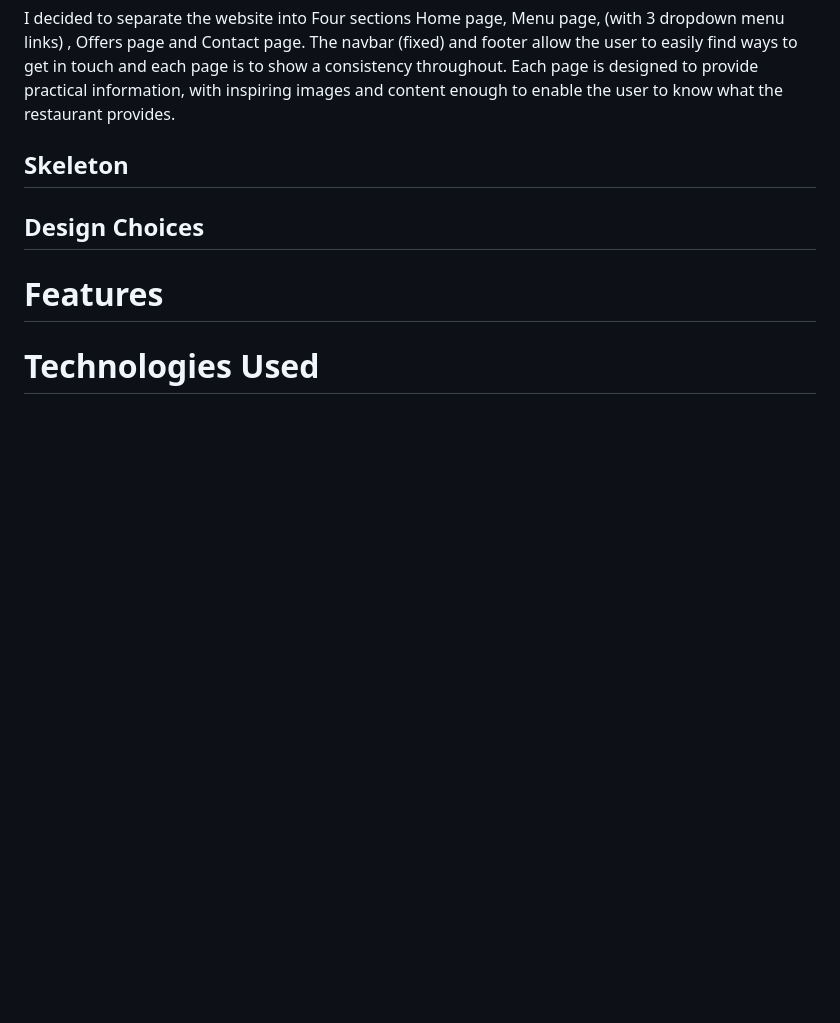
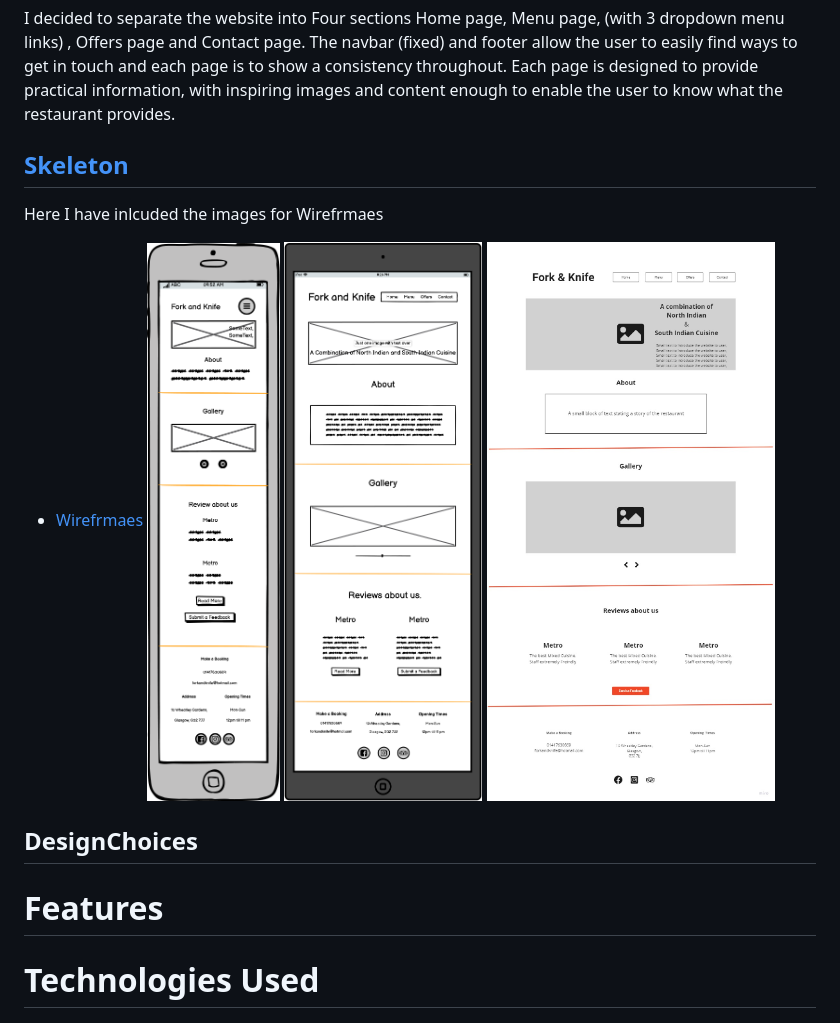
Before and after one commit to daringeorgenalumakil/fork-knife, a Markdown page: README.md, the part around the change printed below. Rendered like a GitHub page; pictures changed too: homepagelaptop.jpg (added), homepagephone.png (added), homepagetablet.png (added); blank space fills up the shorter version.

Commit message:
30% Readme file done

```diff
--- a/README.md
+++ b/README.md
@@ -41,8 +42,13 @@ In this case Fork & Knife is offering a mix of North Indian and South Indian dis
 I decided to separate the website into Four sections Home page, Menu page, (with 3 dropdown menu links) , Offers page and Contact page.
 The navbar (fixed) and footer allow the user to easily find ways to get in touch and each page is to show a consistency throughout.
 Each page is designed to provide practical information, with inspiring images and content enough to enable the user to know what the restaurant provides.
-## Skeleton
-## Design Choices
+## [Skeleton](*Skeleton)
+Here I have inlcuded the images for Wirefrmaes
+* [Wirefrmaes](*Wirefrmaes)
+    ![Home Page Phone](homepagephone.png)
+    ![Home Page Tablet](homepagetablet.png)
+    ![Home Page Web](homepagelaptop.jpg)
+## DesignChoices
 # Features
 # Technologies Used
 # Testing
```
Also changed, not shown: other parts of README.md (+22 -21 lines).
